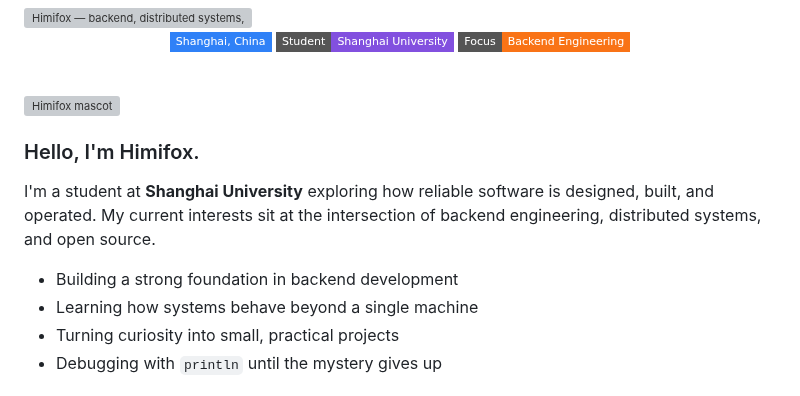
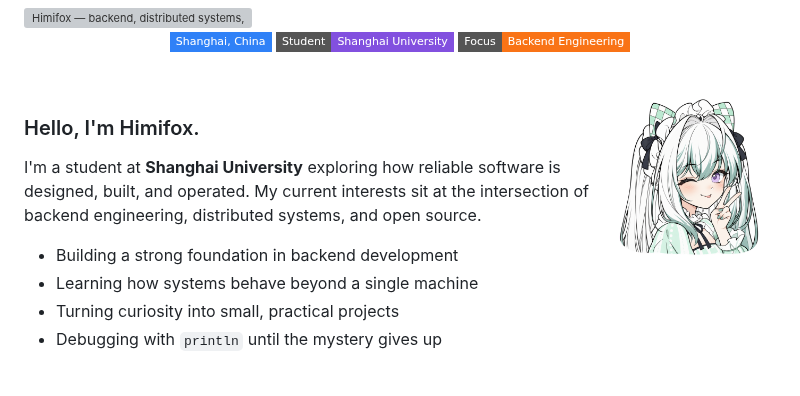
Before and after one commit to Himifox/Himifox, a Markdown page: README.md, the part around the change. Rendered like a GitHub page; pictures changed too: assets/avatar-expression.png (added); badges without logos; grey boxes are pictures that could not be loaded.

Commit message:
替换个人主页头像表情

```diff
--- a/README.md
+++ b/README.md
@@ -11,7 +11,7 @@
 
 <br>
 
-<img align="right" width="170" src="./assets/fox.svg" alt="Himifox mascot">
+<img align="right" width="170" src="./assets/avatar-expression.png" alt="Himifox avatar making a playful peace sign">
 
 ### Hello, I'm Himifox.
 
```
